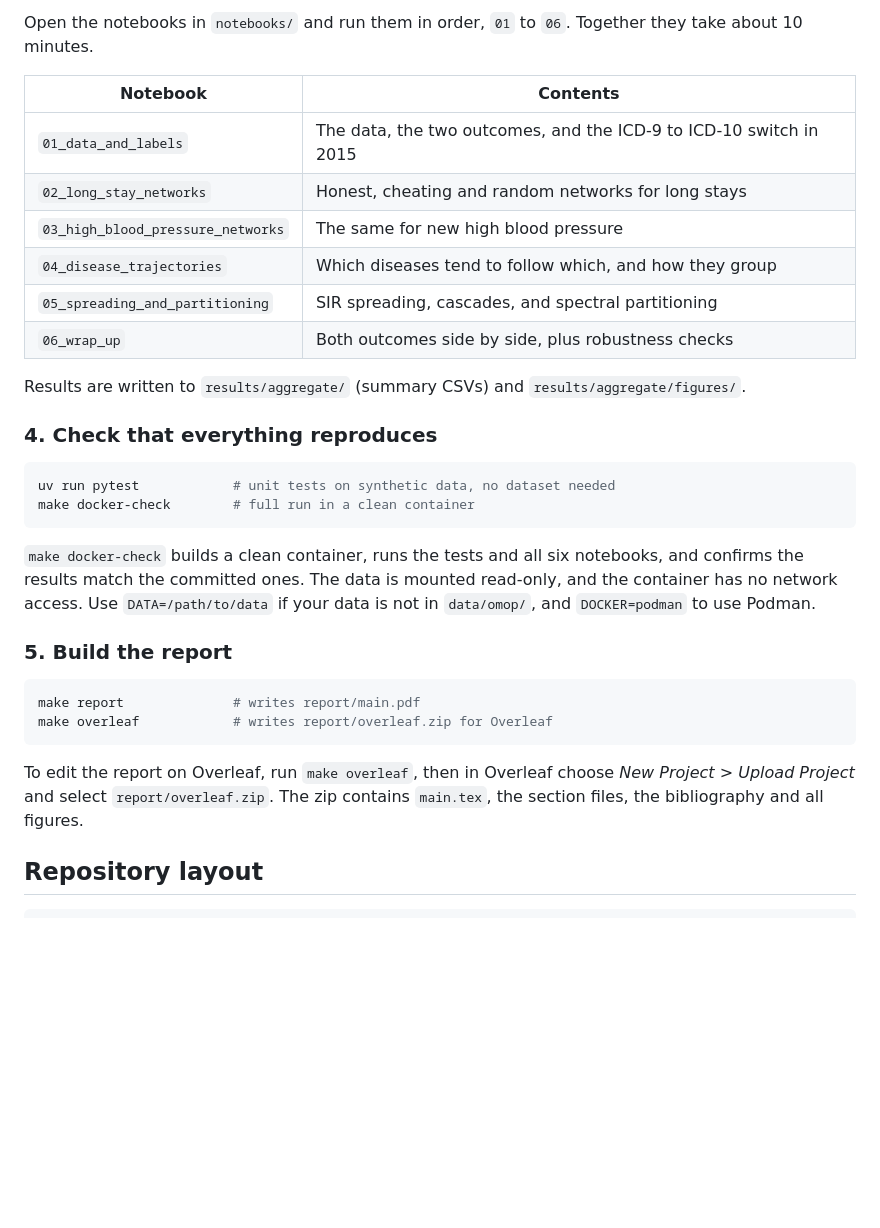
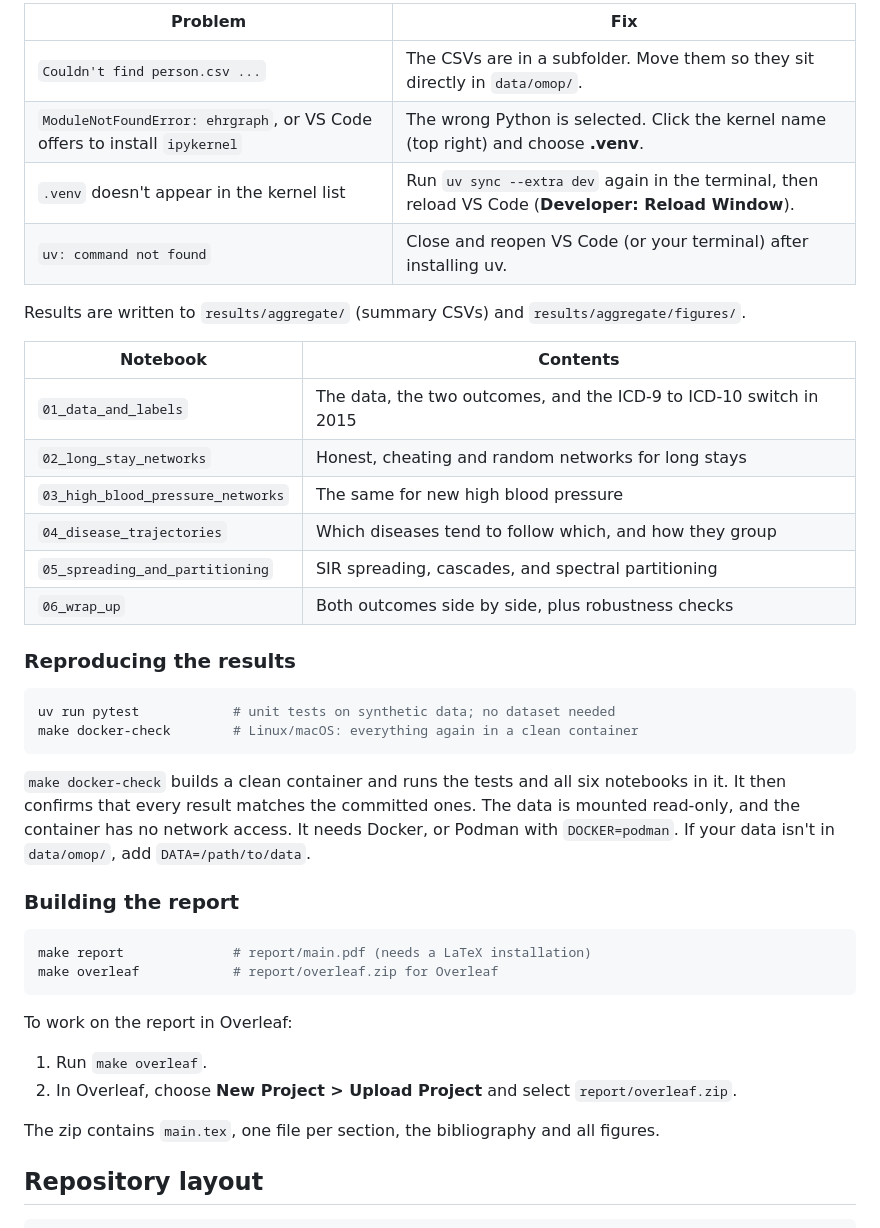
Before and after one commit to patient-graph-lab/ehrshot-patient-graphs, a Markdown page: README.md, the part around one of its changes. GitHub-like rendering; blank space fills up the shorter version.

````diff
--- a/README.md
+++ b/README.md
@@ -71,5 +103,12 @@ uv run jupyter lab
 
-Open the notebooks in `notebooks/` and run them in order, `01` to `06`. Together they take about 10 minutes.
+| Problem | Fix |
+|---|---|
+| `Couldn't find person.csv ...` | The CSVs are in a subfolder. Move them so they sit directly in `data/omop/`. |
+| `ModuleNotFoundError: ehrgraph`, or VS Code offers to install `ipykernel` | The wrong Python is selected. Click the kernel name (top right) and choose **.venv**. |
+| `.venv` doesn't appear in the kernel list | Run `uv sync --extra dev` again in the terminal, then reload VS Code (**Developer: Reload Window**). |
+| `uv: command not found` | Close and reopen VS Code (or your terminal) after installing uv. |
+
+Results are written to `results/aggregate/` (summary CSVs) and `results/aggregate/figures/`.
 
 | Notebook | Contents |
 |---|---|
@@ -80,25 +119,27 @@ Open the notebooks in `notebooks/` and run them in order, `01` to `06`. Together
 | `05_spreading_and_partitioning` | SIR spreading, cascades, and spectral partitioning |
 | `06_wrap_up` | Both outcomes side by side, plus robustness checks |
 
-Results are written to `results/aggregate/` (summary CSVs) and `results/aggregate/figures/`.
-
-### 4. Check that everything reproduces
+### Reproducing the results
 
 ```bash
-uv run pytest            # unit tests on synthetic data, no dataset needed
-make docker-check        # full run in a clean container
+uv run pytest            # unit tests on synthetic data; no dataset needed
+make docker-check        # Linux/macOS: everything again in a clean container
 ```
 
-`make docker-check` builds a clean container, runs the tests and all six notebooks, and confirms the results match the committed ones. The data is mounted read-only, and the container has no network access. Use `DATA=/path/to/data` if your data is not in `data/omop/`, and `DOCKER=podman` to use Podman.
+`make docker-check` builds a clean container and runs the tests and all six notebooks in it. It then confirms that every result matches the committed ones. The data is mounted read-only, and the container has no network access. It needs Docker, or Podman with `DOCKER=podman`. If your data isn't in `data/omop/`, add `DATA=/path/to/data`.
 
-### 5. Build the report
+### Building the report
 
 ```bash
-make report              # writes report/main.pdf
-make overleaf            # writes report/overleaf.zip for Overleaf
+make report              # report/main.pdf (needs a LaTeX installation)
+make overleaf            # report/overleaf.zip for Overleaf
 ```
 
-To edit the report on Overleaf, run `make overleaf`, then in Overleaf choose *New Project > Upload Project* and select `report/overleaf.zip`. The zip contains `main.tex`, the section files, the bibliography and all figures.
+To work on the report in Overleaf:
+1. Run `make overleaf`.
+2. In Overleaf, choose **New Project > Upload Project** and select `report/overleaf.zip`.
+
+The zip contains `main.tex`, one file per section, the bibliography and all figures.
 
 ## Repository layout
 
````
Also changed, not shown: other parts of README.md (+54 -22 lines).
